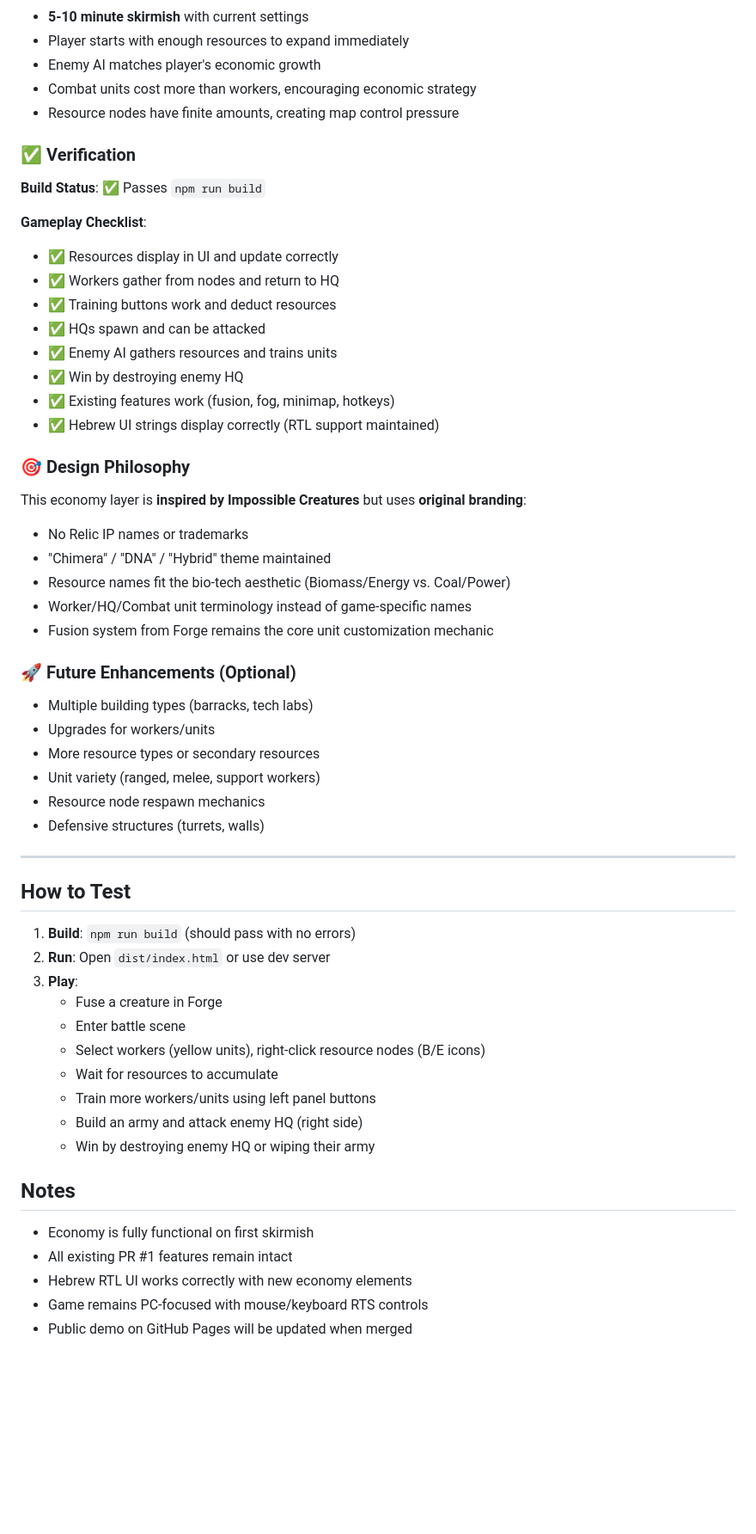
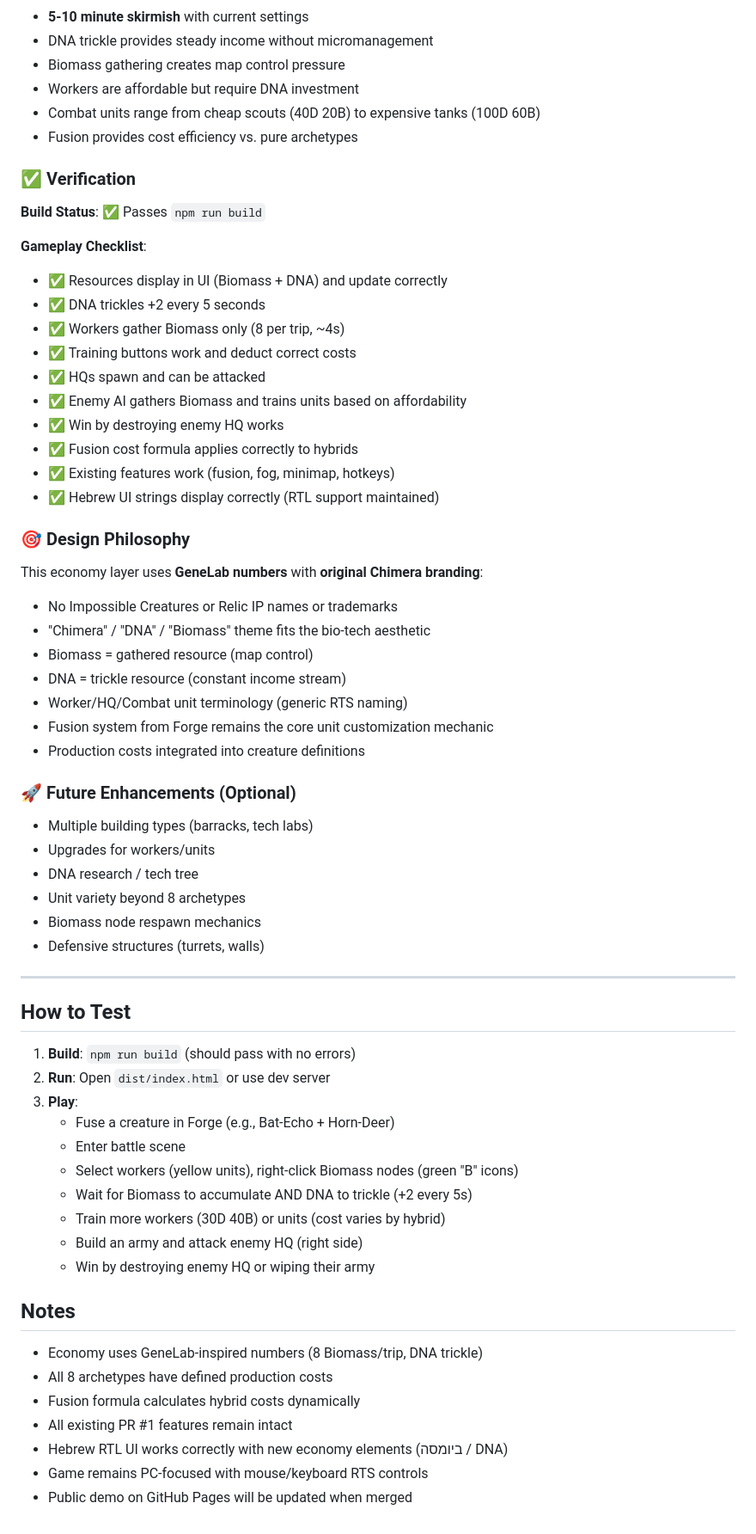
Before and after one commit to TomTsadaka/chimera-skirmish, a Markdown page: ECONOMY_ACCEPTANCE.md, the part around one of its changes. Shown at 86% size. GitHub-like rendering; blank space fills up the shorter version.

Commit message:
Update acceptance notes with GeneLab numbers
Co-authored-by: TomTsadaka <TomTsadaka@users.noreply.github.com>

```diff
--- a/ECONOMY_ACCEPTANCE.md
+++ b/ECONOMY_ACCEPTANCE.md
@@ -103,38 +122,43 @@ This PR adds an **Impossible Creatures-inspired economy layer** to Chimera Skirm
 - **5-10 minute skirmish** with current settings
-- Player starts with enough resources to expand immediately
-- Enemy AI matches player's economic growth
-- Combat units cost more than workers, encouraging economic strategy
-- Resource nodes have finite amounts, creating map control pressure
+- DNA trickle provides steady income without micromanagement
+- Biomass gathering creates map control pressure
+- Workers are affordable but require DNA investment
+- Combat units range from cheap scouts (40D 20B) to expensive tanks (100D 60B)
+- Fusion provides cost efficiency vs. pure archetypes
 
 ### ✅ Verification
 
 **Build Status**: ✅ Passes `npm run build`
 
 **Gameplay Checklist**:
-- ✅ Resources display in UI and update correctly
-- ✅ Workers gather from nodes and return to HQ
-- ✅ Training buttons work and deduct resources
+- ✅ Resources display in UI (Biomass + DNA) and update correctly
+- ✅ DNA trickles +2 every 5 seconds
+- ✅ Workers gather Biomass only (8 per trip, ~4s)
+- ✅ Training buttons work and deduct correct costs
 - ✅ HQs spawn and can be attacked
-- ✅ Enemy AI gathers resources and trains units
-- ✅ Win by destroying enemy HQ
+- ✅ Enemy AI gathers Biomass and trains units based on affordability
+- ✅ Win by destroying enemy HQ works
+- ✅ Fusion cost formula applies correctly to hybrids
 - ✅ Existing features work (fusion, fog, minimap, hotkeys)
 - ✅ Hebrew UI strings display correctly (RTL support maintained)
 
 ### 🎯 Design Philosophy
 
-This economy layer is **inspired by Impossible Creatures** but uses **original branding**:
-- No Relic IP names or trademarks
-- "Chimera" / "DNA" / "Hybrid" theme maintained
-- Resource names fit the bio-tech aesthetic (Biomass/Energy vs. Coal/Power)
-- Worker/HQ/Combat unit terminology instead of game-specific names
+This economy layer uses **GeneLab numbers** with **original Chimera branding**:
+- No Impossible Creatures or Relic IP names or trademarks
+- "Chimera" / "DNA" / "Biomass" theme fits the bio-tech aesthetic
+- Biomass = gathered resource (map control)
+- DNA = trickle resource (constant income stream)
+- Worker/HQ/Combat unit terminology (generic RTS naming)
 - Fusion system from Forge remains the core unit customization mechanic
+- Production costs integrated into creature definitions
 
 ### 🚀 Future Enhancements (Optional)
 - Multiple building types (barracks, tech labs)
 - Upgrades for workers/units
-- More resource types or secondary resources
-- Unit variety (ranged, melee, support workers)
-- Resource node respawn mechanics
+- DNA research / tech tree
+- Unit variety beyond 8 archetypes
+- Biomass node respawn mechanics
 - Defensive structures (turrets, walls)
 
 ---
@@ -144,18 +168,20 @@ This economy layer is **inspired by Impossible Creatures** but uses **original b
 1. **Build**: `npm run build` (should pass with no errors)
 2. **Run**: Open `dist/index.html` or use dev server
 3. **Play**:
-   - Fuse a creature in Forge
+   - Fuse a creature in Forge (e.g., Bat-Echo + Horn-Deer)
    - Enter battle scene
-   - Select workers (yellow units), right-click resource nodes (B/E icons)
-   - Wait for resources to accumulate
-   - Train more workers/units using left panel buttons
+   - Select workers (yellow units), right-click Biomass nodes (green "B" icons)
+   - Wait for Biomass to accumulate AND DNA to trickle (+2 every 5s)
+   - Train more workers (30D 40B) or units (cost varies by hybrid)
    - Build an army and attack enemy HQ (right side)
    - Win by destroying enemy HQ or wiping their army
 
 ## Notes
 
-- Economy is fully functional on first skirmish
+- Economy uses GeneLab-inspired numbers (8 Biomass/trip, DNA trickle)
+- All 8 archetypes have defined production costs
+- Fusion formula calculates hybrid costs dynamically
 - All existing PR #1 features remain intact
-- Hebrew RTL UI works correctly with new economy elements
+- Hebrew RTL UI works correctly with new economy elements (ביומסה / DNA)
 - Game remains PC-focused with mouse/keyboard RTS controls
 - Public demo on GitHub Pages will be updated when merged
```
Also changed, not shown: other parts of ECONOMY_ACCEPTANCE.md (+57 -38 lines).
